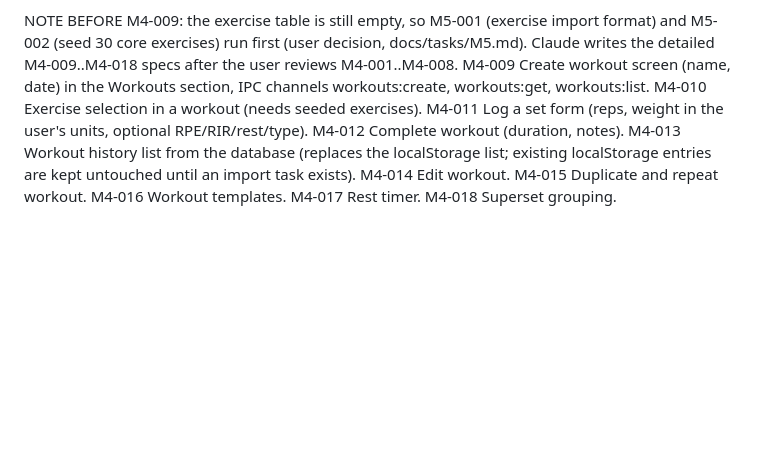
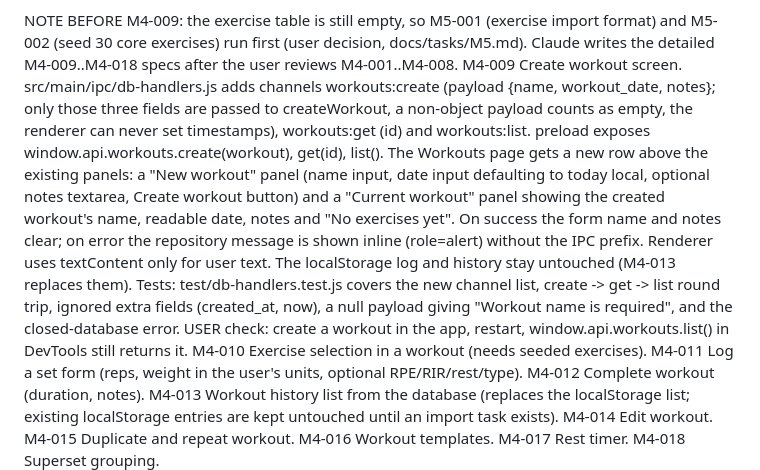
Before and after one commit to duongzfgpro123/self-tracker, a Markdown page: docs/tasks/M4.md, the part around the change. Rendered like a GitHub page; blank space fills up the shorter version.

Commit message:
SETUP-006: M4-009 spec
Co-Authored-By: Claude Opus 5.5 <noreply@anthropic.com>

```diff
--- a/docs/tasks/M4.md
+++ b/docs/tasks/M4.md
@@ -13,7 +13,7 @@ M4-001..M4-007 One migration file each at src/main/db/migrations/NNN-name.js, re
 M4-008 src/main/db/workouts.js: createWorkout(db, {name, workout_date, notes}), addExerciseToWorkout(db, workoutId, exerciseId, notes) appends the next position, addSet(db, workoutExerciseId, {reps, weight_kg, rpe, rir, rest_seconds, set_type}) appends the next set_number, getWorkout(db, id) returns the workout with exercises (ordered by position, with exercise name) and their sets (ordered by set_number) or null, listWorkouts(db) returns workouts newest date first with exercise_count and set_count. Every write takes an optional now (ISO string) for tests. Validate inputs in JS before SQL and throw clear Error messages (trimmed non-empty name, YYYY-MM-DD real calendar date, integer ids). Multi-row writes in a transaction. test/workouts.test.js covers create, read nested order, list order and counts, validation errors and missing ids. No IPC yet.
 
 NOTE BEFORE M4-009: the exercise table is still empty, so M5-001 (exercise import format) and M5-002 (seed 30 core exercises) run first (user decision, docs/tasks/M5.md). Claude writes the detailed M4-009..M4-018 specs after the user reviews M4-001..M4-008.
-M4-009 Create workout screen (name, date) in the Workouts section, IPC channels workouts:create, workouts:get, workouts:list.
+M4-009 Create workout screen. src/main/ipc/db-handlers.js adds channels workouts:create (payload {name, workout_date, notes}; only those three fields are passed to createWorkout, a non-object payload counts as empty, the renderer can never set timestamps), workouts:get (id) and workouts:list. preload exposes window.api.workouts.create(workout), get(id), list(). The Workouts page gets a new row above the existing panels: a "New workout" panel (name input, date input defaulting to today local, optional notes textarea, Create workout button) and a "Current workout" panel showing the created workout's name, readable date, notes and "No exercises yet". On success the form name and notes clear; on error the repository message is shown inline (role=alert) without the IPC prefix. Renderer uses textContent only for user text. The localStorage log and history stay untouched (M4-013 replaces them). Tests: test/db-handlers.test.js covers the new channel list, create -> get -> list round trip, ignored extra fields (created_at, now), a null payload giving "Workout name is required", and the closed-database error. USER check: create a workout in the app, restart, window.api.workouts.list() in DevTools still returns it.
 M4-010 Exercise selection in a workout (needs seeded exercises).
 M4-011 Log a set form (reps, weight in the user's units, optional RPE/RIR/rest/type).
 M4-012 Complete workout (duration, notes).
```
